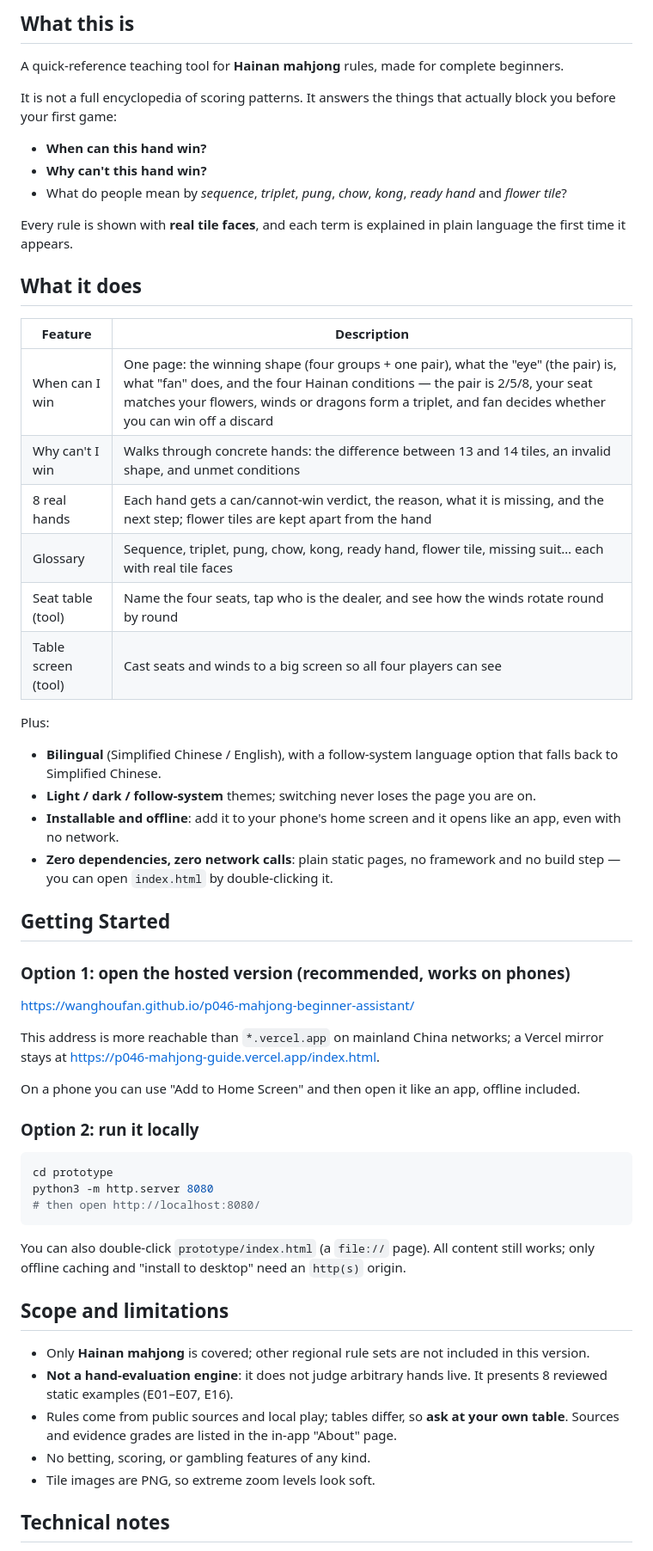
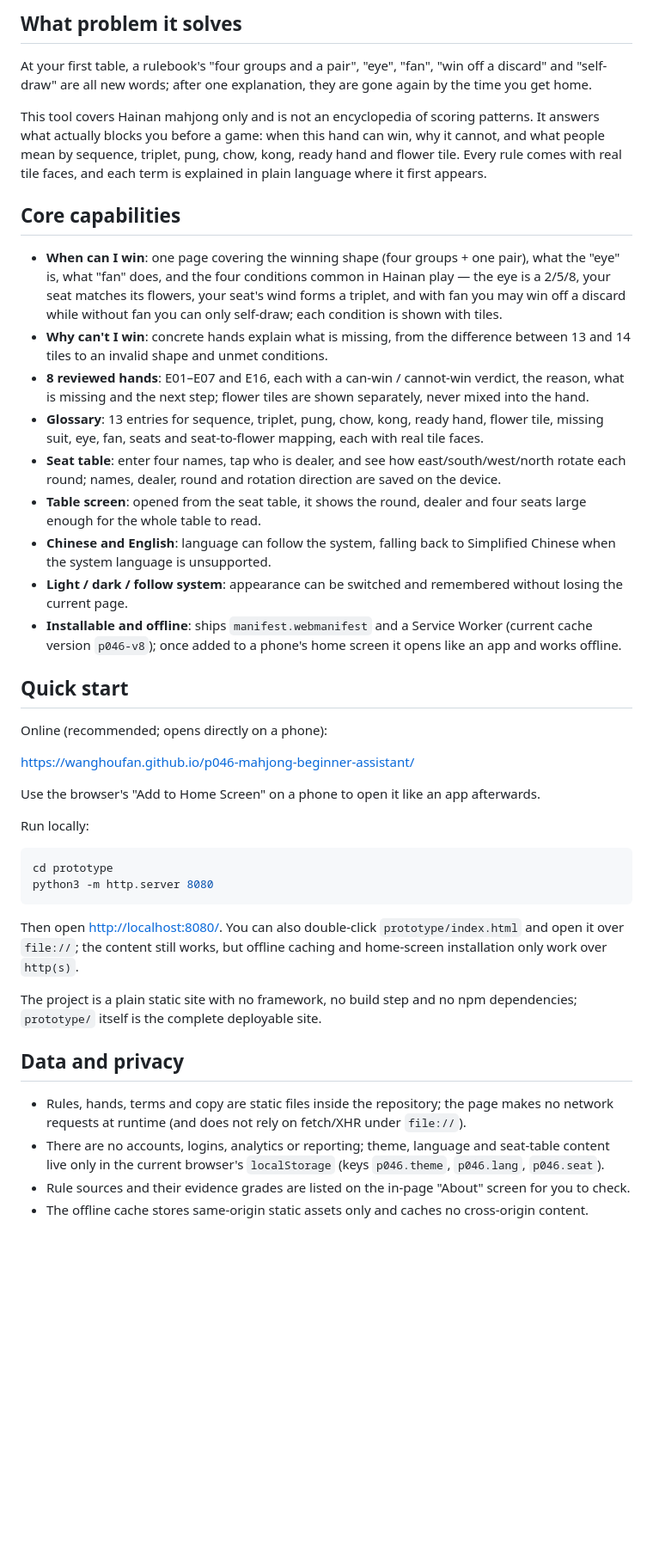
Before and after one commit to wanghoufan/p046-mahjong-beginner-assistant, a Markdown page: README.en.md, the part around one of its changes. Shown at 86% size. GitHub-like rendering; blank space fills up the shorter version.

````diff
--- a/README.en.md
+++ b/README.en.md
@@ -11,62 +11,46 @@ A quick-reference guide to **Hainan mahjong** rules, built for people who have n
 </p>
 
-## What this is
+## What problem it solves
 
-A quick-reference teaching tool for **Hainan mahjong** rules, made for complete beginners.
+At your first table, a rulebook's "four groups and a pair", "eye", "fan", "win off a discard" and "self-draw" are all new words; after one explanation, they are gone again by the time you get home.
 
-It is not a full encyclopedia of scoring patterns. It answers the things that actually block you before your first game:
+This tool covers Hainan mahjong only and is not an encyclopedia of scoring patterns. It answers what actually blocks you before a game: when this hand can win, why it cannot, and what people mean by sequence, triplet, pung, chow, kong, ready hand and flower tile. Every rule comes with real tile faces, and each term is explained in plain language where it first appears.
 
-- **When can this hand win?**
-- **Why can't this hand win?**
-- What do people mean by *sequence*, *triplet*, *pung*, *chow*, *kong*, *ready hand* and *flower tile*?
+## Core capabilities
 
-Every rule is shown with **real tile faces**, and each term is explained in plain language the first time it appears.
+- **When can I win**: one page covering the winning shape (four groups + one pair), what the "eye" is, what "fan" does, and the four conditions common in Hainan play — the eye is a 2/5/8, your seat matches its flowers, your seat's wind forms a triplet, and with fan you may win off a discard while without fan you can only self-draw; each condition is shown with tiles.
+- **Why can't I win**: concrete hands explain what is missing, from the difference between 13 and 14 tiles to an invalid shape and unmet conditions.
+- **8 reviewed hands**: E01–E07 and E16, each with a can-win / cannot-win verdict, the reason, what is missing and the next step; flower tiles are shown separately, never mixed into the hand.
+- **Glossary**: 13 entries for sequence, triplet, pung, chow, kong, ready hand, flower tile, missing suit, eye, fan, seats and seat-to-flower mapping, each with real tile faces.
+- **Seat table**: enter four names, tap who is dealer, and see how east/south/west/north rotate each round; names, dealer, round and rotation direction are saved on the device.
+- **Table screen**: opened from the seat table, it shows the round, dealer and four seats large enough for the whole table to read.
+- **Chinese and English**: language can follow the system, falling back to Simplified Chinese when the system language is unsupported.
+- **Light / dark / follow system**: appearance can be switched and remembered without losing the current page.
+- **Installable and offline**: ships `manifest.webmanifest` and a Service Worker (current cache version `p046-v8`); once added to a phone's home screen it opens like an app and works offline.
 
-## What it does
+## Quick start
 
-| Feature | Description |
-|---|---|
-| When can I win | One page: the winning shape (four groups + one pair), what the "eye" (the pair) is, what "fan" does, and the four Hainan conditions — the pair is 2/5/8, your seat matches your flowers, winds or dragons form a triplet, and fan decides whether you can win off a discard |
-| Why can't I win | Walks through concrete hands: the difference between 13 and 14 tiles, an invalid shape, and unmet conditions |
-| 8 real hands | Each hand gets a can/cannot-win verdict, the reason, what it is missing, and the next step; flower tiles are kept apart from the hand |
-| Glossary | Sequence, triplet, pung, chow, kong, ready hand, flower tile, missing suit… each with real tile faces |
-| Seat table (tool) | Name the four seats, tap who is the dealer, and see how the winds rotate round by round |
-| Table screen (tool) | Cast seats and winds to a big screen so all four players can see |
-
-Plus:
-
-- **Bilingual** (Simplified Chinese / English), with a follow-system language option that falls back to Simplified Chinese.
-- **Light / dark / follow-system** themes; switching never loses the page you are on.
-- **Installable and offline**: add it to your phone's home screen and it opens like an app, even with no network.
-- **Zero dependencies, zero network calls**: plain static pages, no framework and no build step — you can open `index.html` by double-clicking it.
-
-## Getting Started
-
-### Option 1: open the hosted version (recommended, works on phones)
+Online (recommended; opens directly on a phone):
 
 <https://wanghoufan.github.io/p046-mahjong-beginner-assistant/>
 
-This address is more reachable than `*.vercel.app` on mainland China networks; a Vercel mirror stays at <https://p046-mahjong-guide.vercel.app/index.html>.
+Use the browser's "Add to Home Screen" on a phone to open it like an app afterwards.
 
-On a phone you can use "Add to Home Screen" and then open it like an app, offline included.
-
-### Option 2: run it locally
+Run locally:
 
 ```bash
 cd prototype
 python3 -m http.server 8080
-# then open http://localhost:8080/
 ```
 
-You can also double-click `prototype/index.html` (a `file://` page). All content still works; only offline caching and "install to desktop" need an `http(s)` origin.
+Then open <http://localhost:8080/>. You can also double-click `prototype/index.html` and open it over `file://`; the content still works, but offline caching and home-screen installation only work over `http(s)`.
 
-## Scope and limitations
+The project is a plain static site with no framework, no build step and no npm dependencies; `prototype/` itself is the complete deployable site.
 
-- Only **Hainan mahjong** is covered; other regional rule sets are not included in this version.
-- **Not a hand-evaluation engine**: it does not judge arbitrary hands live. It presents 8 reviewed static examples (E01–E07, E16).
-- Rules come from public sources and local play; tables differ, so **ask at your own table**. Sources and evidence grades are listed in the in-app "About" page.
-- No betting, scoring, or gambling features of any kind.
-- Tile images are PNG, so extreme zoom levels look soft.
+## Data and privacy
 
-## Technical notes
+- Rules, hands, terms and copy are static files inside the repository; the page makes no network requests at runtime (and does not rely on fetch/XHR under `file://`).
+- There are no accounts, logins, analytics or reporting; theme, language and seat-table content live only in the current browser's `localStorage` (keys `p046.theme`, `p046.lang`, `p046.seat`).
+- Rule sources and their evidence grades are listed on the in-page "About" screen for you to check.
+- The offline cache stores same-origin static assets only and caches no cross-origin content.
 
````
Also changed, not shown: other parts of README.en.md (+15 -21 lines), README.md (+40 -62 lines).
